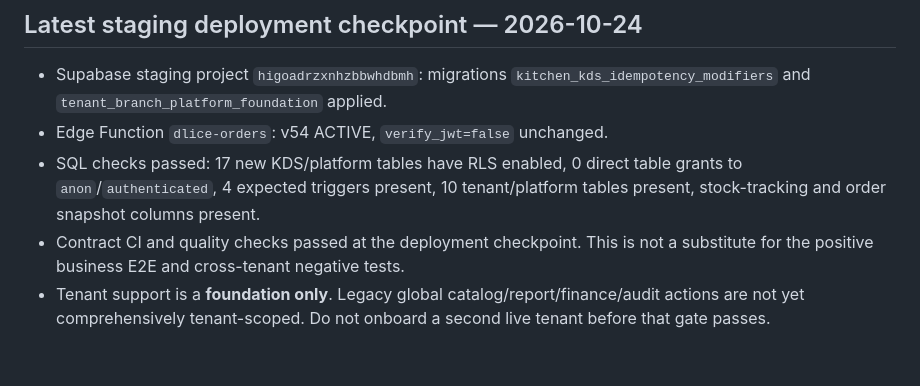
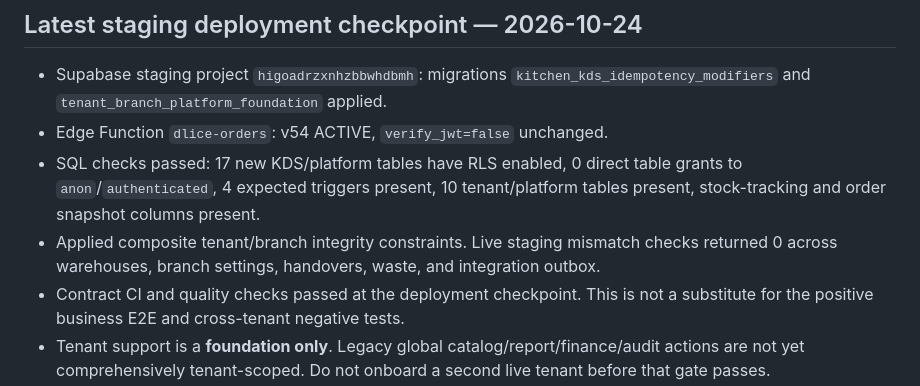
Before and after one commit to dlice8888/dlice-landing-page, a Markdown page: docs/FNB_OS_PRD_TRACEABILITY_2026-10-23.md, the part around the change. GitHub-like rendering; blank space fills up the shorter version.

Commit message:
docs: record tenant branch integrity verification

```diff
--- a/docs/FNB_OS_PRD_TRACEABILITY_2026-10-23.md
+++ b/docs/FNB_OS_PRD_TRACEABILITY_2026-10-23.md
@@ -7,6 +7,7 @@
 - Supabase staging project `higoadrzxnhzbbwhdbmh`: migrations `kitchen_kds_idempotency_modifiers` and `tenant_branch_platform_foundation` applied.
 - Edge Function `dlice-orders`: v54 ACTIVE, `verify_jwt=false` unchanged.
 - SQL checks passed: 17 new KDS/platform tables have RLS enabled, 0 direct table grants to `anon`/`authenticated`, 4 expected triggers present, 10 tenant/platform tables present, stock-tracking and order snapshot columns present.
+- Applied composite tenant/branch integrity constraints. Live staging mismatch checks returned 0 across warehouses, branch settings, handovers, waste, and integration outbox.
 - Contract CI and quality checks passed at the deployment checkpoint. This is not a substitute for the positive business E2E and cross-tenant negative tests.
 - Tenant support is a **foundation only**. Legacy global catalog/report/finance/audit actions are not yet comprehensively tenant-scoped. Do not onboard a second live tenant before that gate passes.
 - Backup/restore and integration workers are not operational yet; only metadata/outbox schema exists. No 150-branch load or recovery drill has run.
```
